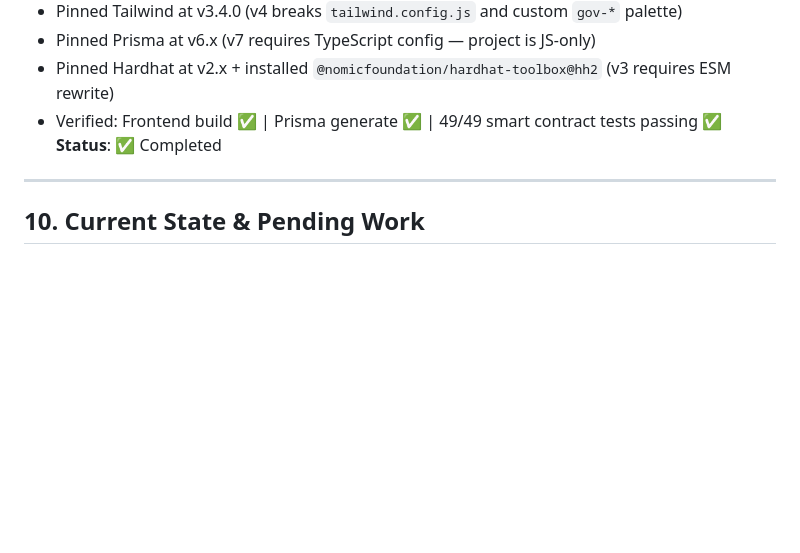
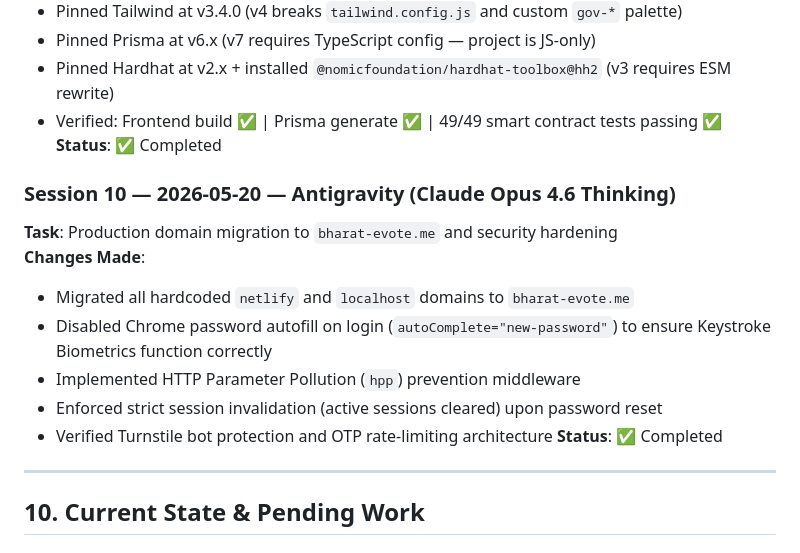
Before and after one commit to adibhoir0103/Evoting, a Markdown page: AGENTS.md, the part around the change. Drawn GitHub-style; blank space fills up the shorter version.

Commit message:
docs: update AGENTS.md with Session 10 log

```diff
--- a/AGENTS.md
+++ b/AGENTS.md
@@ -427,6 +427,16 @@ Critical ones: `DATABASE_URL`, `JWT_SECRET`, `UPSTASH_REDIS_*`, `BREVO_API_KEY`,
 - Verified: Frontend build ✅ | Prisma generate ✅ | 49/49 smart contract tests passing ✅
 **Status**: ✅ Completed
 
+### Session 10 — 2026-05-20 — Antigravity (Claude Opus 4.6 Thinking)
+**Task**: Production domain migration to `bharat-evote.me` and security hardening
+**Changes Made**:
+- Migrated all hardcoded `netlify` and `localhost` domains to `bharat-evote.me`
+- Disabled Chrome password autofill on login (`autoComplete="new-password"`) to ensure Keystroke Biometrics function correctly
+- Implemented HTTP Parameter Pollution (`hpp`) prevention middleware
+- Enforced strict session invalidation (active sessions cleared) upon password reset
+- Verified Turnstile bot protection and OTP rate-limiting architecture
+**Status**: ✅ Completed
+
 ---
 
 ## 10. Current State & Pending Work
```
